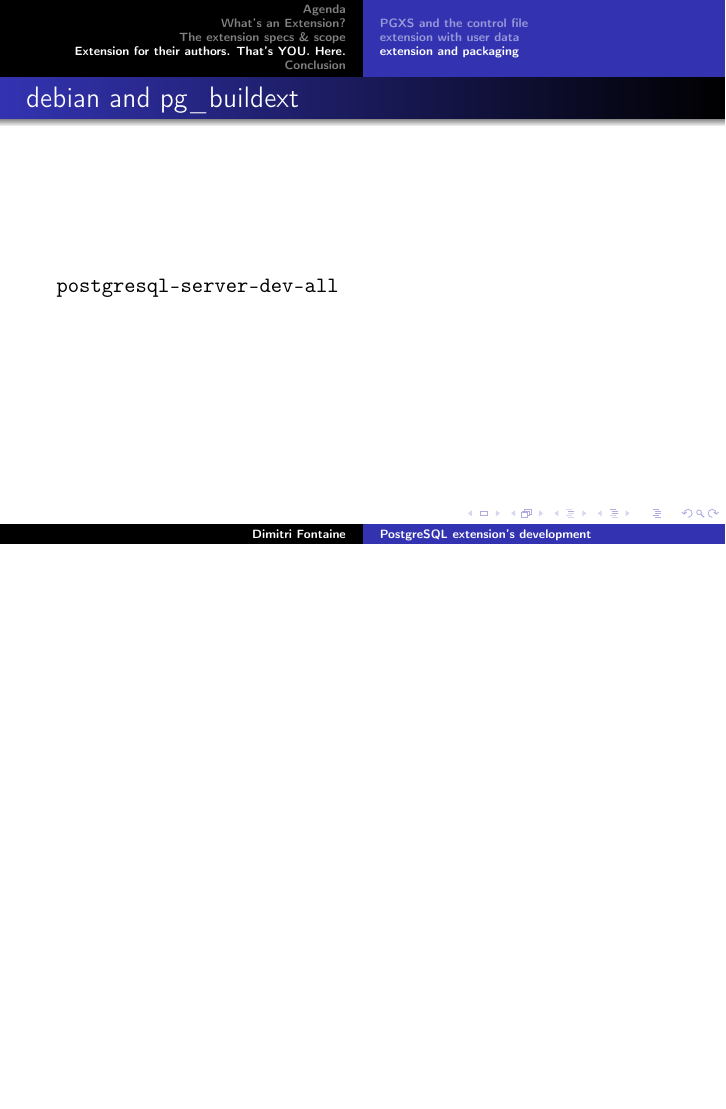
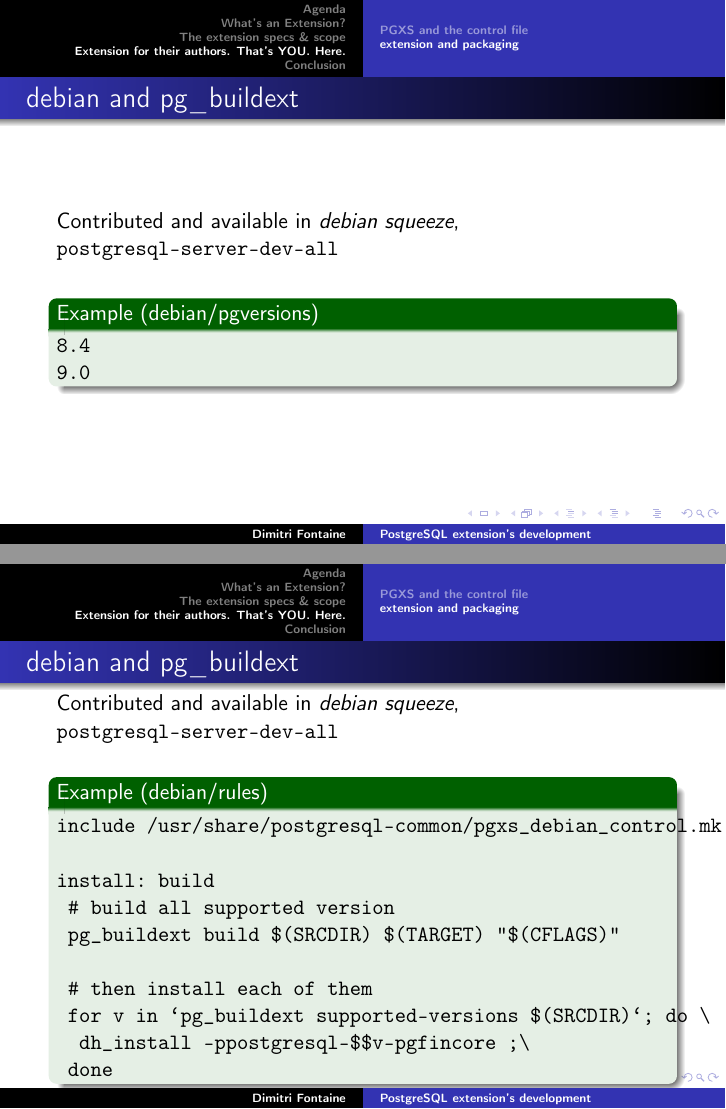
Before and after one commit to dimitri/pgconfs, LaTeX slides (pgday_2010/extension.tex): page 42 of 44 before the commit and pages 47 and 48 of 50 after it, the two joined at a grey line, the shorter picture padded with empty space. Compiled offline with pdfLaTeX.

Commit message:
Review slides for pgday, some more.

```diff
--- a/pgday_2010/extension.tex
+++ b/pgday_2010/extension.tex
@@ -190,7 +193,3 @@
   What if an extension gets modified after install?
 
   \begin{itemize}
-    \item \texttt{pg\_dump} support is all about \textit{excluding} things from dumps
-    \item some extensions install default data
-    \item and allow users to edit them
-    \item now you want the data in your dumps, right?
@@ -331,4 +313,3 @@
   \end{example}
 \end{frame}
 
-\subsection{extension with user data}
@@ -337 +318,0 @@
-  \frametitle{User data}
@@ -362,13 +334,43 @@
 
 \subsection{extension and packaging}
 
-\frame{
+\begin{frame}[fragile]
   \frametitle{debian and pg\_buildext}
 
+  Contributed and available in \textit{debian squeeze},
   \texttt{postgresql-server-dev-all}
+  \linebreak
 
-  %%% FIXME: include some example
-}
+  \begin{example}[debian/pgversions]
+\begin{verbatim}
+8.4
+9.0
+\end{verbatim}
+  \end{example}
+\end{frame}
+
+\begin{frame}[fragile]
+  \frametitle{debian and pg\_buildext}
+
+  Contributed and available in \textit{debian squeeze},
+  \texttt{postgresql-server-dev-all}
+  \linebreak
+
+  \begin{example}[debian/rules]
+\begin{verbatim}
+include /usr/share/postgresql-common/pgxs_debian_control.mk
+
+install: build
+	# build all supported version
+	pg_buildext build $(SRCDIR) $(TARGET) "$(CFLAGS)"
+
+	# then install each of them
+	for v in `pg_buildext supported-versions $(SRCDIR)`; do \
+		dh_install -ppostgresql-$$v-pgfincore ;\
+	done
+\end{verbatim}
+  \end{example}
+\end{frame}
 
 \section{Conclusion}
 
```
Also changed, not shown: pgday_2010/extension.tex (70 more changed lines). Lines whose indentation alone changed are shown as unchanged.
